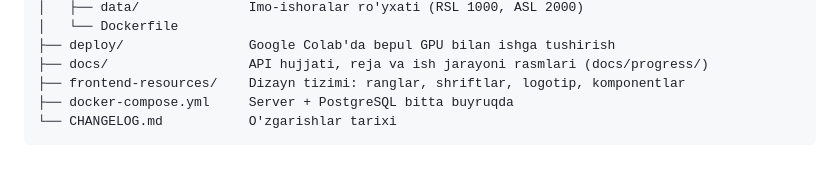
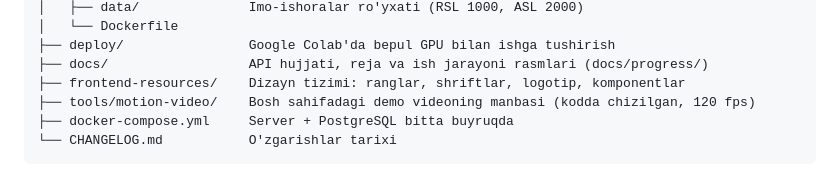
Before and after one commit to eshturdiyedilbek-max/PROJECT-PHEONIX, a Markdown page: README.md, the part around the change. GitHub-like rendering.

````diff
--- a/README.md
+++ b/README.md
@@ -94,6 +94,7 @@ PROJECT-PHEONIX/
 ├── deploy/                Google Colab'da bepul GPU bilan ishga tushirish
 ├── docs/                  API hujjati, reja va ish jarayoni rasmlari (docs/progress/)
 ├── frontend-resources/    Dizayn tizimi: ranglar, shriftlar, logotip, komponentlar
+├── tools/motion-video/    Bosh sahifadagi demo videoning manbasi (kodda chizilgan, 120 fps)
 ├── docker-compose.yml     Server + PostgreSQL bitta buyruqda
 └── CHANGELOG.md           O'zgarishlar tarixi
 ```
````
Also changed, not shown: CHANGELOG.md (+6 -0 lines), tools/motion-video/README.md (added, +41 -0 lines), frontend/assets/demo/demo-poster.jpg (added), 10 other files.
